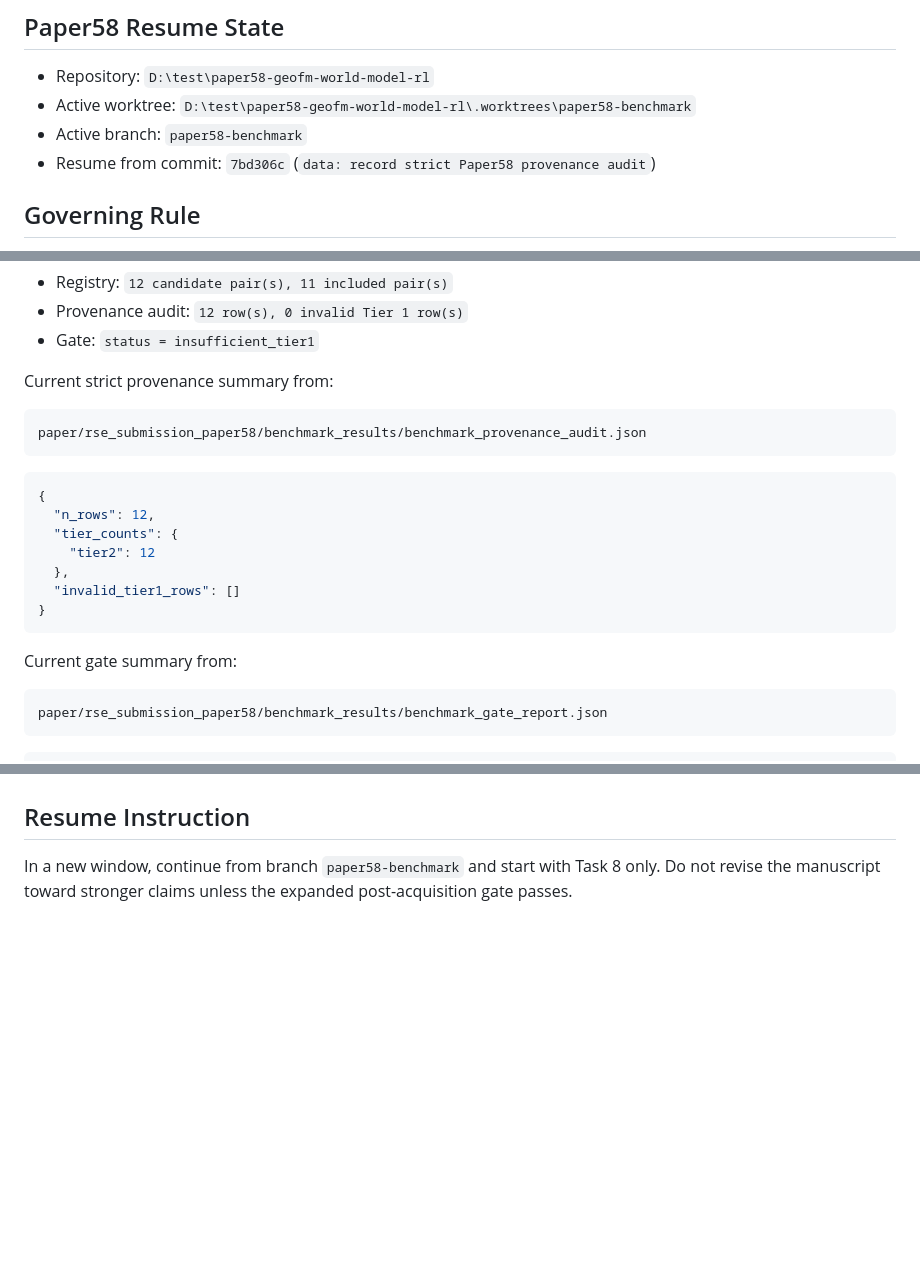
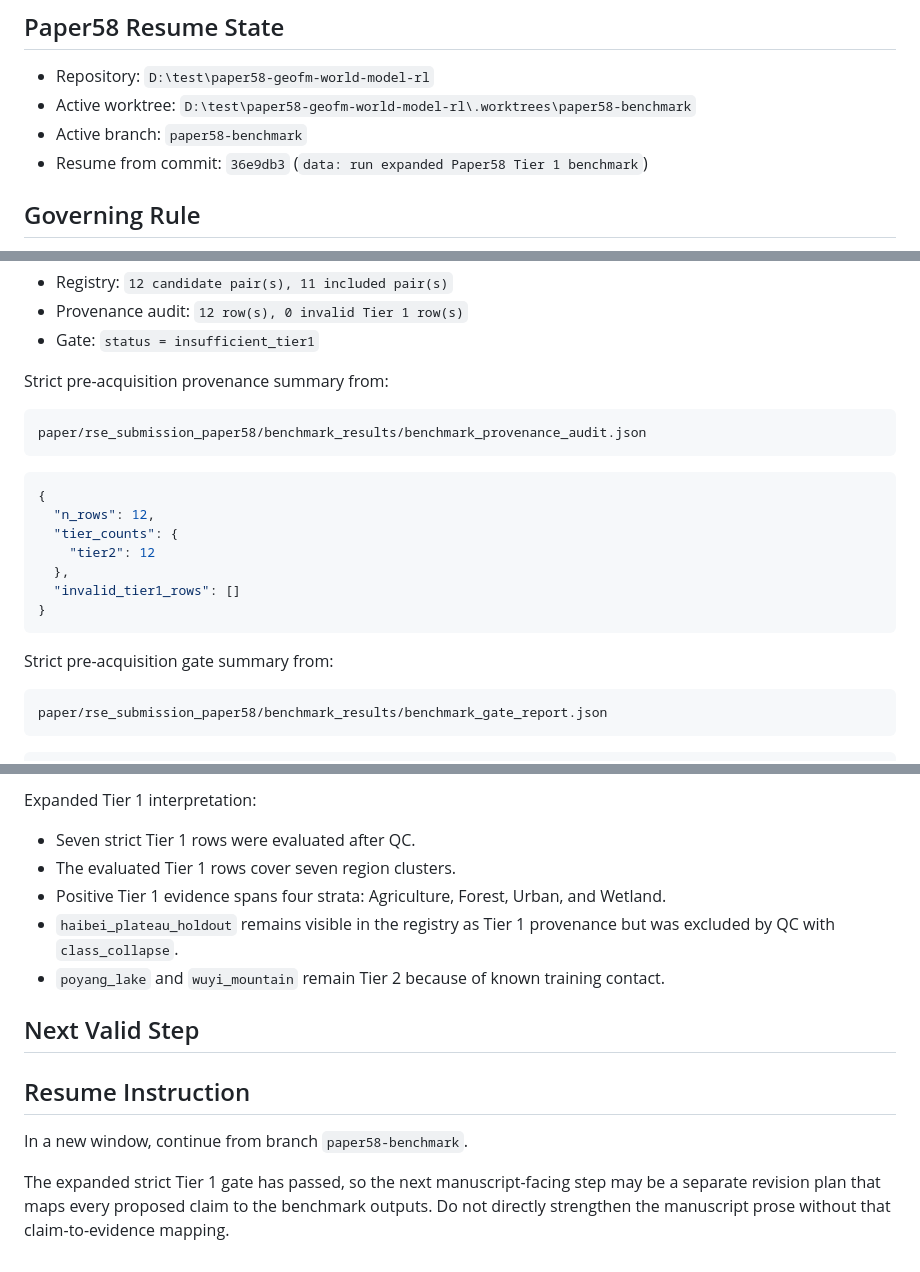
Before and after one commit to zhouning/paper58-geofm-world-model-rl, a Markdown page: docs/current_work_progress_2026-06-20.md, 3 parts joined by grey strips. Drawn GitHub-style; blank space fills up the shorter version.

````diff
--- a/docs/current_work_progress_2026-06-20.md
+++ b/docs/current_work_progress_2026-06-20.md
@@ -5,7 +5,7 @@
 - Repository: `D:\test\paper58-geofm-world-model-rl`
 - Active worktree: `D:\test\paper58-geofm-world-model-rl\.worktrees\paper58-benchmark`
 - Active branch: `paper58-benchmark`
-- Resume from commit: `7bd306c` (`data: record strict Paper58 provenance audit`)
+- Resume from commit: `36e9db3` (`data: run expanded Paper58 Tier 1 benchmark`)
 
 ## Governing Rule
 
@@ -96,7 +96,7 @@ Verified outputs:
 - Provenance audit: `12 row(s), 0 invalid Tier 1 row(s)`
 - Gate: `status = insufficient_tier1`
 
-Current strict provenance summary from:
+Strict pre-acquisition provenance summary from:
 
 ```text
 paper/rse_submission_paper58/benchmark_results/benchmark_provenance_audit.json
@@ -112,7 +112,7 @@ paper/rse_submission_paper58/benchmark_results/benchmark_provenance_audit.json
 }
 ```
 
-Current gate summary from:
+Strict pre-acquisition gate summary from:
 
 ```text
 paper/rse_submission_paper58/benchmark_results/benchmark_gate_report.json
@@ -165,4 +235,15 @@ Then Task 9 prediction generation and Task 10 expanded registry/gate rerun.
+Expanded Tier 1 interpretation:
+
+- Seven strict Tier 1 rows were evaluated after QC.
+- The evaluated Tier 1 rows cover seven region clusters.
+- Positive Tier 1 evidence spans four strata: Agriculture, Forest, Urban, and Wetland.
+- `haibei_plateau_holdout` remains visible in the registry as Tier 1 provenance but was excluded by QC with `class_collapse`.
+- `poyang_lake` and `wuyi_mountain` remain Tier 2 because of known training contact.
+
+## Next Valid Step
 
 ## Resume Instruction
 
-In a new window, continue from branch `paper58-benchmark` and start with Task 8 only. Do not revise the manuscript toward stronger claims unless the expanded post-acquisition gate passes.
+In a new window, continue from branch `paper58-benchmark`.
+
+The expanded strict Tier 1 gate has passed, so the next manuscript-facing step may be a separate revision plan that maps every proposed claim to the benchmark outputs. Do not directly strengthen the manuscript prose without that claim-to-evidence mapping.
````
Also changed, not shown: other parts of docs/current_work_progress_2026-06-20.md (+83 -13 lines).
